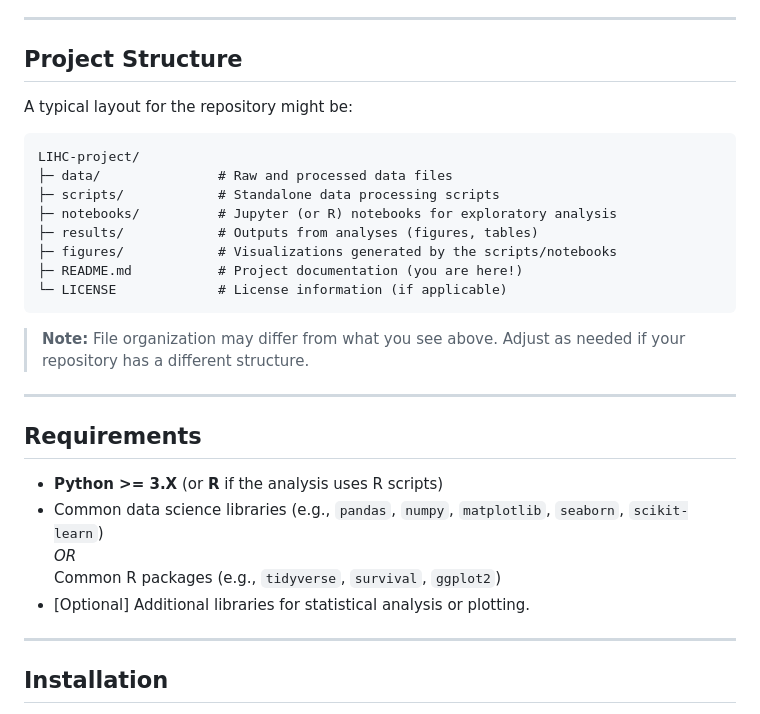
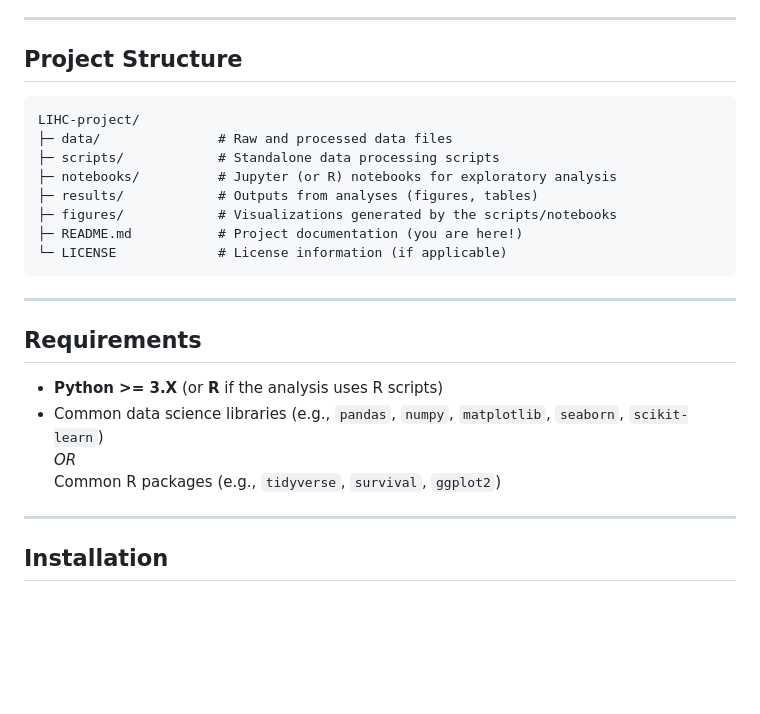
Before and after one commit to bibymaths/liver_prediction, a Markdown page: README.md, the part around the change. GitHub-like rendering; blank space fills up the shorter version.

````diff
--- a/README.md
+++ b/README.md
@@ -21,7 +21,6 @@ This repository contains code and resources for analyzing Liver Hepatocellular C
 ---
 
 ## Project Structure
-A typical layout for the repository might be:
 ```
 LIHC-project/
 ├─ data/               # Raw and processed data files
@@ -32,9 +31,6 @@ LIHC-project/
 ├─ README.md           # Project documentation (you are here!)
 └─ LICENSE             # License information (if applicable)
 ```
-
-> **Note:** File organization may differ from what you see above. Adjust as needed if your repository has a different structure.
-
 ---
 
 ## Requirements
@@ -42,7 +38,6 @@ LIHC-project/
 - Common data science libraries (e.g., `pandas`, `numpy`, `matplotlib`, `seaborn`, `scikit-learn`)
   *OR*
   Common R packages (e.g., `tidyverse`, `survival`, `ggplot2`)
-- [Optional] Additional libraries for statistical analysis or plotting.
 
 ---
 
````
